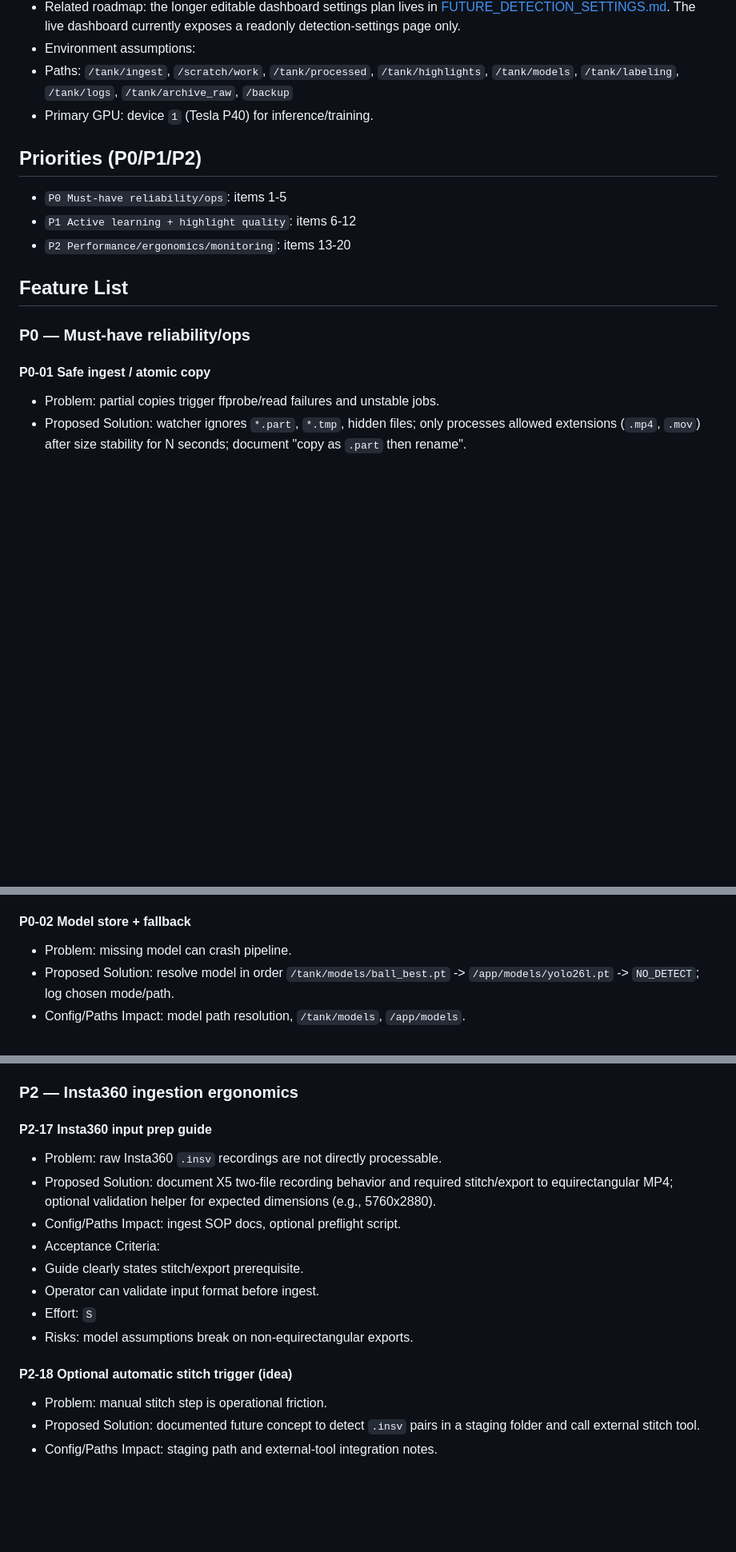
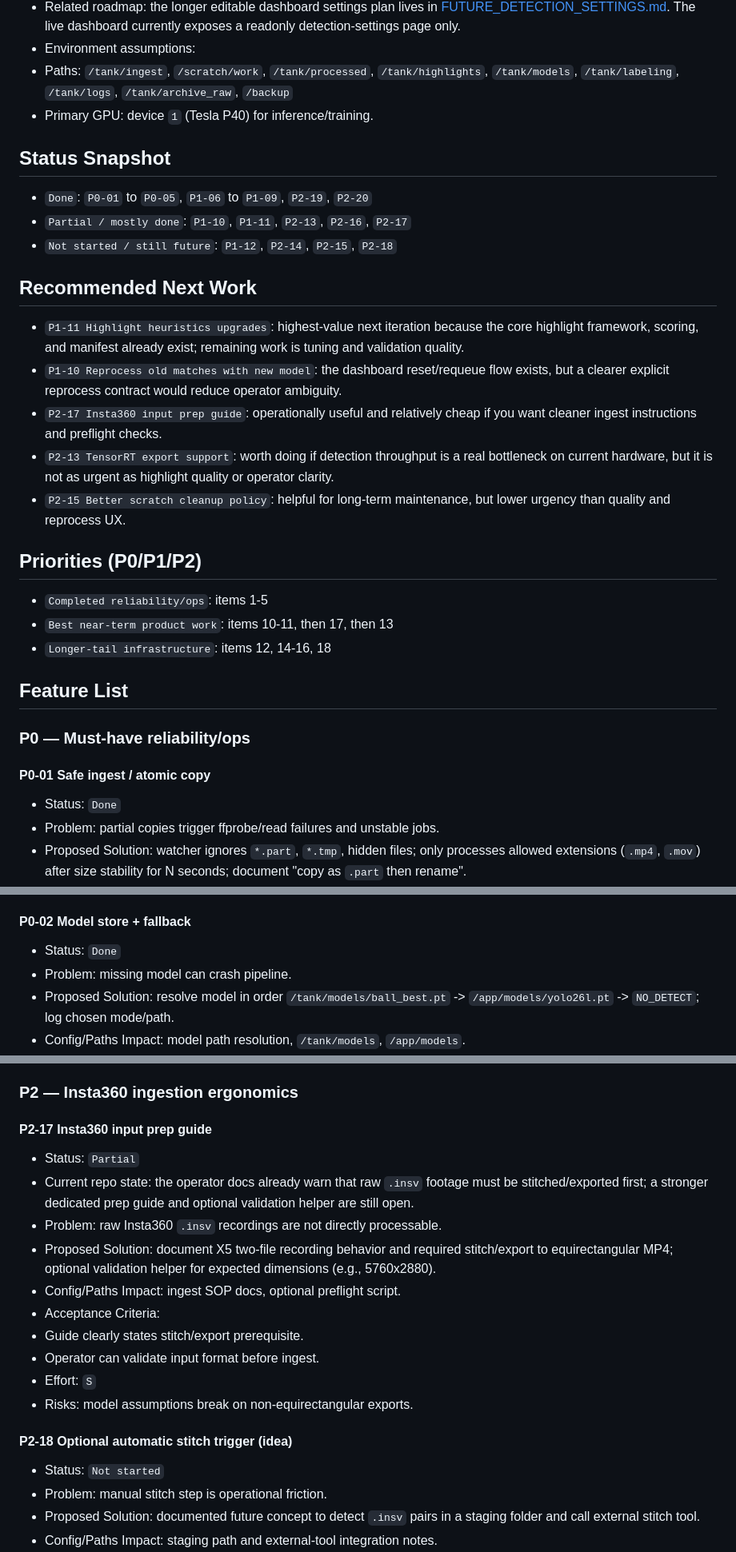
Before and after one commit to humac/soccer360, a Markdown page: docs/FUTURE_FEATURES.md, 3 parts joined by grey strips. Shown at 80% size. GitHub-like rendering; blank space fills up the shorter version.

Commit message:
Refresh FUTURE_FEATURES backlog status

```diff
--- a/docs/FUTURE_FEATURES.md
+++ b/docs/FUTURE_FEATURES.md
@@ -10,16 +10,29 @@
 - Paths: `/tank/ingest`, `/scratch/work`, `/tank/processed`, `/tank/highlights`, `/tank/models`, `/tank/labeling`, `/tank/logs`, `/tank/archive_raw`, `/backup`
 - Primary GPU: device `1` (Tesla P40) for inference/training.
 
+## Status Snapshot
+- `Done`: `P0-01` to `P0-05`, `P1-06` to `P1-09`, `P2-19`, `P2-20`
+- `Partial / mostly done`: `P1-10`, `P1-11`, `P2-13`, `P2-16`, `P2-17`
+- `Not started / still future`: `P1-12`, `P2-14`, `P2-15`, `P2-18`
+
+## Recommended Next Work
+- `P1-11 Highlight heuristics upgrades`: highest-value next iteration because the core highlight framework, scoring, and manifest already exist; remaining work is tuning and validation quality.
+- `P1-10 Reprocess old matches with new model`: the dashboard reset/requeue flow exists, but a clearer explicit reprocess contract would reduce operator ambiguity.
+- `P2-17 Insta360 input prep guide`: operationally useful and relatively cheap if you want cleaner ingest instructions and preflight checks.
+- `P2-13 TensorRT export support`: worth doing if detection throughput is a real bottleneck on current hardware, but it is not as urgent as highlight quality or operator clarity.
+- `P2-15 Better scratch cleanup policy`: helpful for long-term maintenance, but lower urgency than quality and reprocess UX.
+
 ## Priorities (P0/P1/P2)
-- `P0 Must-have reliability/ops`: items 1-5
-- `P1 Active learning + highlight quality`: items 6-12
-- `P2 Performance/ergonomics/monitoring`: items 13-20
+- `Completed reliability/ops`: items 1-5
+- `Best near-term product work`: items 10-11, then 17, then 13
+- `Longer-tail infrastructure`: items 12, 14-16, 18
 
 ## Feature List
 
 ### P0 — Must-have reliability/ops
 
 #### P0-01 Safe ingest / atomic copy
+- Status: `Done`
 - Problem: partial copies trigger ffprobe/read failures and unstable jobs.
 - Proposed Solution: watcher ignores `*.part`, `*.tmp`, hidden files; only processes allowed extensions (`.mp4`, `.mov`) after size stability for N seconds; document "copy as `.part` then rename".
 - Config/Paths Impact: `watcher.ignore_suffixes`, stability window config; ingest at `/tank/ingest`.
@@ -31,6 +44,7 @@
 - Risks: very slow network copies may appear stable briefly if polling is too coarse.
 
 #### P0-02 Model store + fallback
+- Status: `Done`
 - Problem: missing model can crash pipeline.
 - Proposed Solution: resolve model in order `/tank/models/ball_best.pt` -> `/app/models/yolo26l.pt` -> `NO_DETECT`; log chosen mode/path.
 - Config/Paths Impact: model path resolution, `/tank/models`, `/app/models`.
@@ -200,6 +232,8 @@
 ### P2 — Insta360 ingestion ergonomics
 
 #### P2-17 Insta360 input prep guide
+- Status: `Partial`
+- Current repo state: the operator docs already warn that raw `.insv` footage must be stitched/exported first; a stronger dedicated prep guide and optional validation helper are still open.
 - Problem: raw Insta360 `.insv` recordings are not directly processable.
 - Proposed Solution: document X5 two-file recording behavior and required stitch/export to equirectangular MP4; optional validation helper for expected dimensions (e.g., 5760x2880).
 - Config/Paths Impact: ingest SOP docs, optional preflight script.
@@ -210,6 +244,7 @@
 - Risks: model assumptions break on non-equirectangular exports.
 
 #### P2-18 Optional automatic stitch trigger (idea)
+- Status: `Not started`
 - Problem: manual stitch step is operational friction.
 - Proposed Solution: documented future concept to detect `.insv` pairs in a staging folder and call external stitch tool.
 - Config/Paths Impact: staging path and external-tool integration notes.
```
Also changed, not shown: other parts of docs/FUTURE_FEATURES.md (+20 -0 lines).
